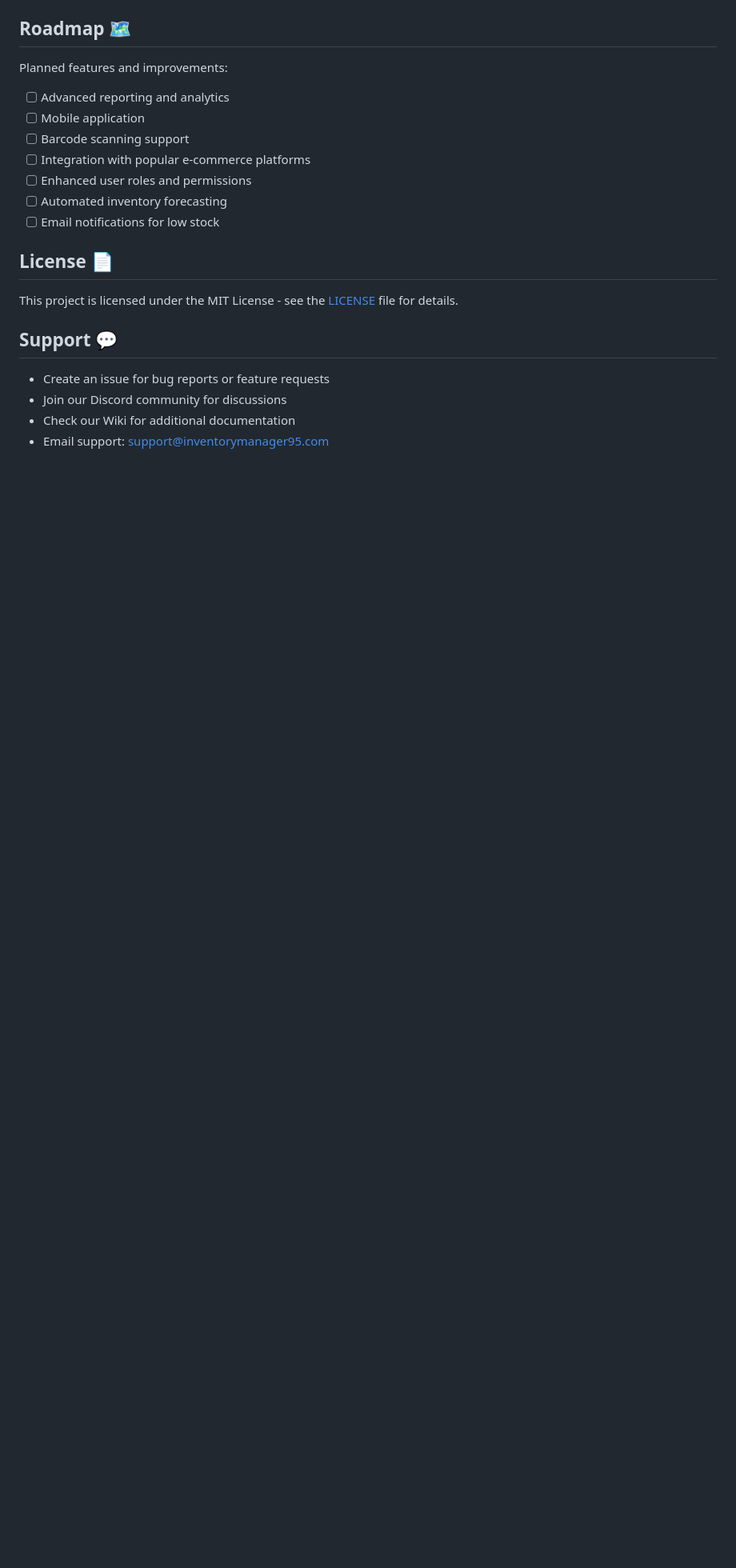
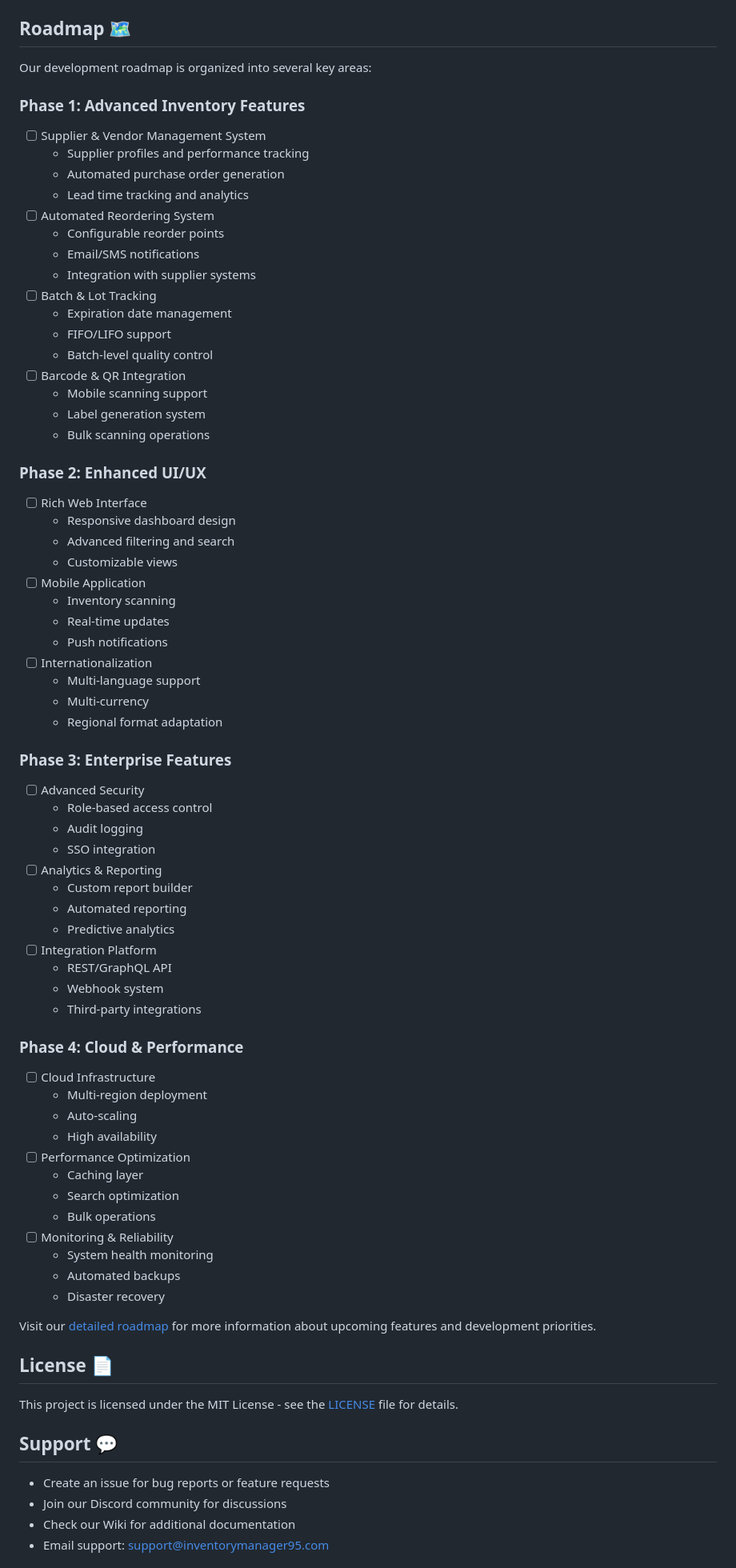
Before and after one commit to RobVanProd/InventoryManager95, a Markdown page: README.md, the part around the change. Shown: that part at 80% size. Rendered like a GitHub page; blank space fills up the shorter version.

Commit message:
Add comprehensive roadmap with detailed feature plans and timelines

```diff
--- a/README.md
+++ b/README.md
@@ -178,15 +178,69 @@ We maintain high code quality standards through:
 
 ## Roadmap 🗺️
 
-Planned features and improvements:
+Our development roadmap is organized into several key areas:
 
-- [ ] Advanced reporting and analytics
-- [ ] Mobile application
-- [ ] Barcode scanning support
-- [ ] Integration with popular e-commerce platforms
-- [ ] Enhanced user roles and permissions
-- [ ] Automated inventory forecasting
-- [ ] Email notifications for low stock
+### Phase 1: Advanced Inventory Features
+- [ ] Supplier & Vendor Management System
+  - Supplier profiles and performance tracking
+  - Automated purchase order generation
+  - Lead time tracking and analytics
+- [ ] Automated Reordering System
+  - Configurable reorder points
+  - Email/SMS notifications
+  - Integration with supplier systems
+- [ ] Batch & Lot Tracking
+  - Expiration date management
+  - FIFO/LIFO support
+  - Batch-level quality control
+- [ ] Barcode & QR Integration
+  - Mobile scanning support
+  - Label generation system
+  - Bulk scanning operations
+
+### Phase 2: Enhanced UI/UX
+- [ ] Rich Web Interface
+  - Responsive dashboard design
+  - Advanced filtering and search
+  - Customizable views
+- [ ] Mobile Application
+  - Inventory scanning
+  - Real-time updates
+  - Push notifications
+- [ ] Internationalization
+  - Multi-language support
+  - Multi-currency
+  - Regional format adaptation
+
+### Phase 3: Enterprise Features
+- [ ] Advanced Security
+  - Role-based access control
+  - Audit logging
+  - SSO integration
+- [ ] Analytics & Reporting
+  - Custom report builder
+  - Automated reporting
+  - Predictive analytics
+- [ ] Integration Platform
+  - REST/GraphQL API
+  - Webhook system
+  - Third-party integrations
+
+### Phase 4: Cloud & Performance
+- [ ] Cloud Infrastructure
+  - Multi-region deployment
+  - Auto-scaling
+  - High availability
+- [ ] Performance Optimization
+  - Caching layer
+  - Search optimization
+  - Bulk operations
+- [ ] Monitoring & Reliability
+  - System health monitoring
+  - Automated backups
+  - Disaster recovery
+
+Visit our [detailed roadmap](ROADMAP.md) for more information about upcoming features and development priorities.
 
 ## License 📄
 
```
Also changed, not shown: ROADMAP.md (added, +218 -0 lines).
